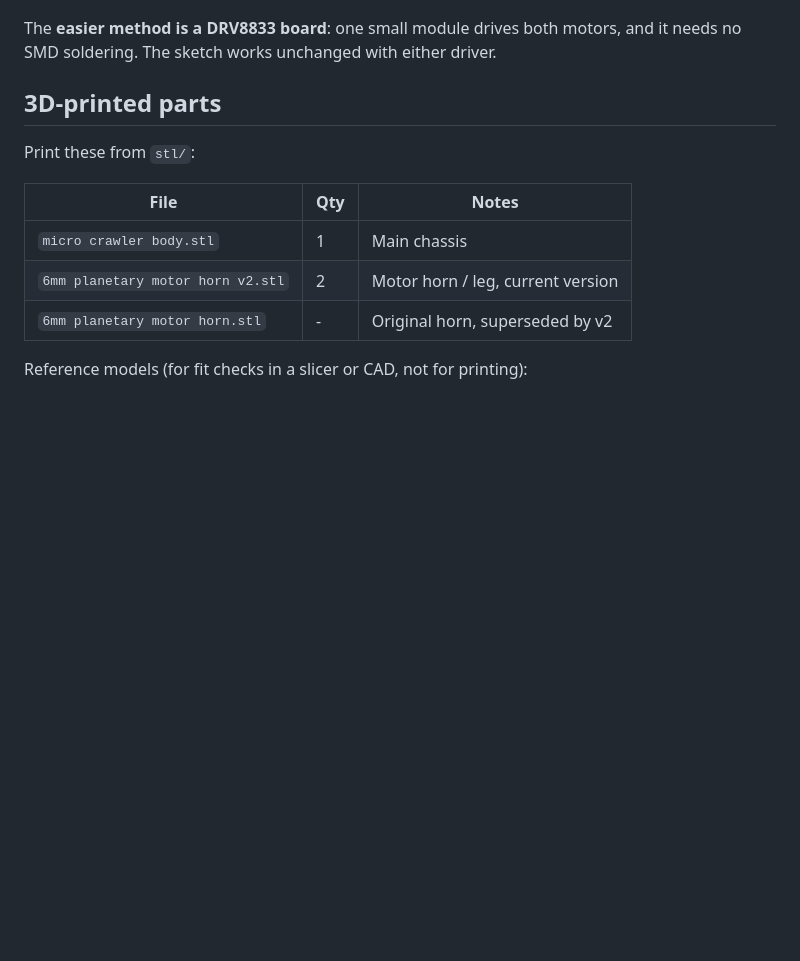
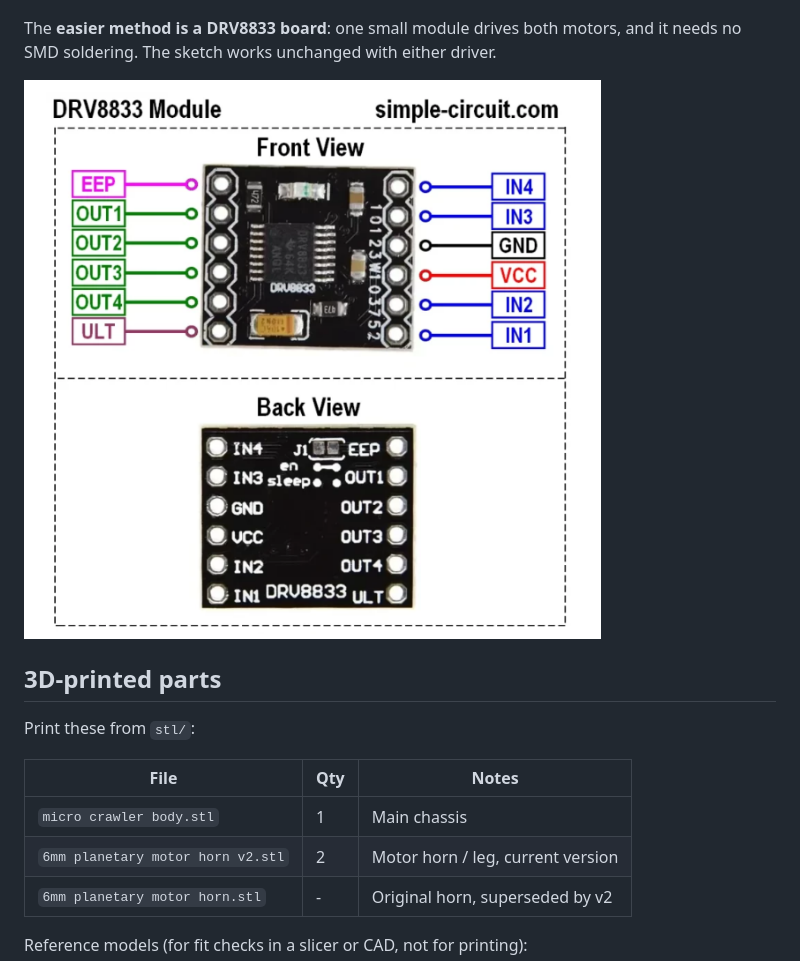
Before and after one commit to slightly-engineered/micro-crawler-2x-6mm-planetary-gear-motors, a Markdown page: README.md, the part around the change. GitHub-like rendering; pictures changed too: images/drv8833.png (added); blank space fills up the shorter version.

Commit message:
Add DRV8833 module pinout to the README
Co-authored-by: Cursor <cursoragent@cursor.com>

```diff
--- a/README.md
+++ b/README.md
@@ -30,6 +30,8 @@ no carrier board.
 
 The **easier method is a DRV8833 board**: one small module drives both motors,
 and it needs no SMD soldering. The sketch works unchanged with either driver.
+
+![DRV8833 module pinout](images/drv8833.png)
 
 ## 3D-printed parts
 
```
